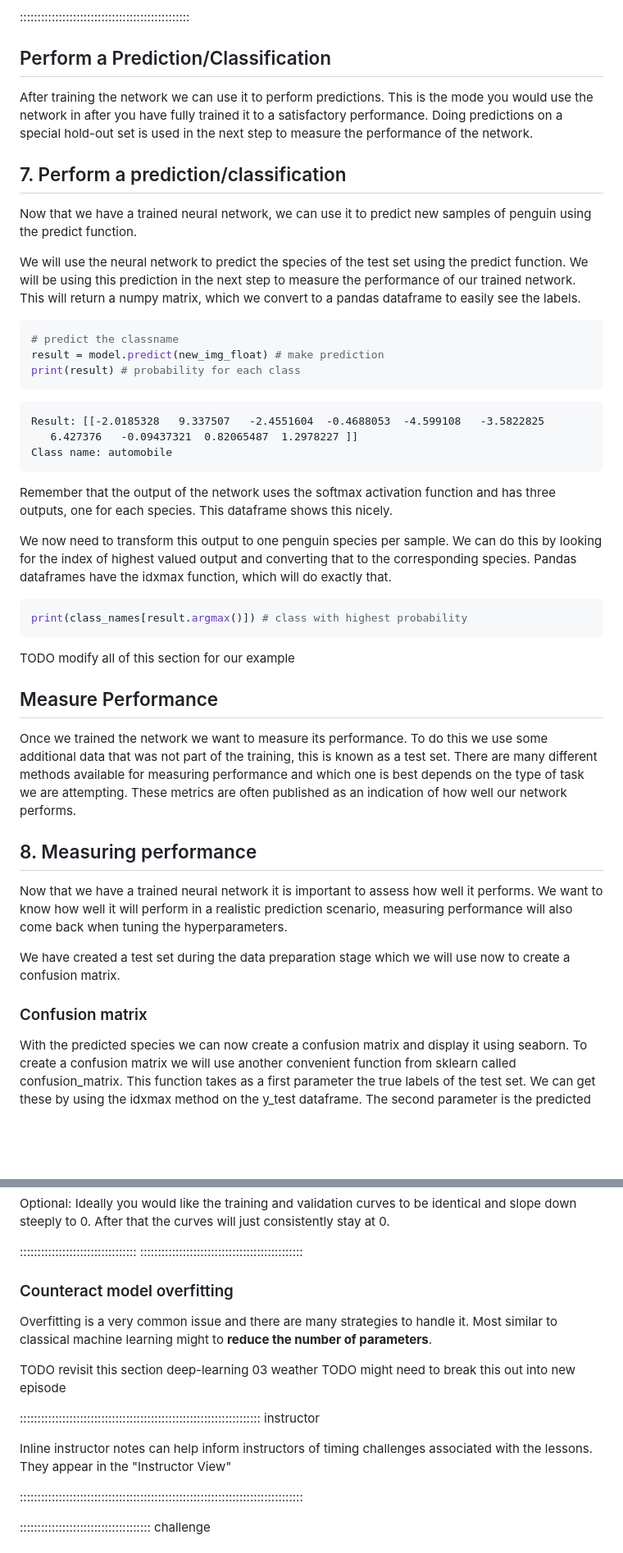
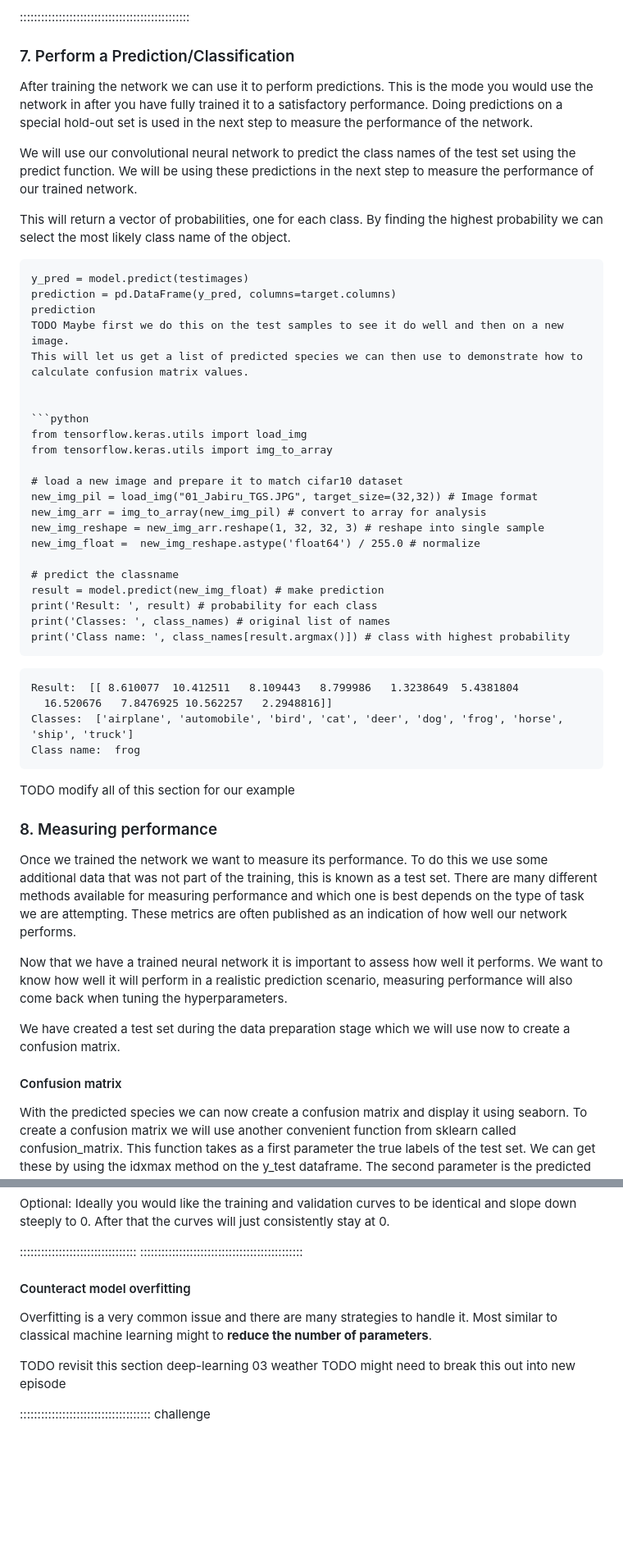
Before and after one commit to carpentries-incubator/intro-image-classification-cnn, a Markdown page: episodes/05-evaluate-predict-cnn.md, 2 parts joined by grey strips. Shown at 82% size. Rendered like a GitHub page; blank space fills up the shorter version.

````diff
--- a/episodes/05-evaluate-predict-cnn.md
+++ b/episodes/05-evaluate-predict-cnn.md
@@ -23,45 +23,56 @@ exercises: 2
 
 ::::::::::::::::::::::::::::::::::::::::::::::::
 
-## Perform a Prediction/Classification
+### 7. Perform a Prediction/Classification
+
 After training the network we can use it to perform predictions. This is the mode you would use the network in after you have fully trained it to a satisfactory performance. Doing predictions on a special hold-out set is used in the next step to measure the performance of the network.
 
-## 7. Perform a prediction/classification
+We will use our convolutional neural network to predict the class names of the test set using the predict function. We will be using these predictions in the next step to measure the performance of our trained network.
 
-Now that we have a trained neural network, we can use it to predict new samples of penguin using the predict function.
+This will return a vector of probabilities, one for each class. By finding the highest probability we can select the most likely class name of the object.
 
-We will use the neural network to predict the species of the test set using the predict function. We will be using this prediction in the next step to measure the performance of our trained network. This will return a numpy matrix, which we convert to a pandas dataframe to easily see the labels.
+```
+y_pred = model.predict(testimages)
+prediction = pd.DataFrame(y_pred, columns=target.columns)
+prediction
+TODO Maybe first we do this on the test samples to see it do well and then on a new image.
+This will let us get a list of predicted species we can then use to demonstrate how to calculate confusion matrix values.
+
 
 ```python
+from tensorflow.keras.utils import load_img
+from tensorflow.keras.utils import img_to_array
+
+# load a new image and prepare it to match cifar10 dataset
+new_img_pil = load_img("01_Jabiru_TGS.JPG", target_size=(32,32)) # Image format
+new_img_arr = img_to_array(new_img_pil) # convert to array for analysis
+new_img_reshape = new_img_arr.reshape(1, 32, 32, 3) # reshape into single sample
+new_img_float =  new_img_reshape.astype('float64') / 255.0 # normalize
+
 # predict the classname
 result = model.predict(new_img_float) # make prediction
-print(result) # probability for each class
+print('Result: ', result) # probability for each class
+print('Classes: ', class_names) # original list of names
+print('Class name: ', class_names[result.argmax()]) # class with highest probability
 ```
 
 ```output
-Result: [[-2.0185328   9.337507   -2.4551604  -0.4688053  -4.599108   -3.5822825
-   6.427376   -0.09437321  0.82065487  1.2978227 ]]
-Class name: automobile
+Result:  [[ 8.610077  10.412511   8.109443   8.799986   1.3238649  5.4381804
+  16.520676   7.8476925 10.562257   2.2948816]]
+Classes:  ['airplane', 'automobile', 'bird', 'cat', 'deer', 'dog', 'frog', 'horse', 'ship', 'truck']
+Class name:  frog
 ```
 
-Remember that the output of the network uses the softmax activation function and has three outputs, one for each species. This dataframe shows this nicely.
-
-We now need to transform this output to one penguin species per sample. We can do this by looking for the index of highest valued output and converting that to the corresponding species. Pandas dataframes have the idxmax function, which will do exactly that.
-
-```python
-print(class_names[result.argmax()]) # class with highest probability
-```
 TODO modify all of this section for our example
 
-## Measure Performance
+### 8. Measuring performance
 Once we trained the network we want to measure its performance. To do this we use some additional data that was not part of the training, this is known as a test set. There are many different methods available for measuring performance and which one is best depends on the type of task we are attempting. These metrics are often published as an indication of how well our network performs.
 
-## 8. Measuring performance
 Now that we have a trained neural network it is important to assess how well it performs. We want to know how well it will perform in a realistic prediction scenario, measuring performance will also come back when tuning the hyperparameters.
 
 We have created a test set during the data preparation stage which we will use now to create a confusion matrix.
 
-### Confusion matrix
+#### Confusion matrix
 
 With the predicted species we can now create a confusion matrix and display it using seaborn. To create a confusion matrix we will use another convenient function from sklearn called confusion_matrix. This function takes as a first parameter the true labels of the test set. We can get these by using the idxmax method on the y_test dataframe. The second parameter is the predicted labels which we did above.
 
@@ -167,19 +181,13 @@ Optional: Ideally you would like the training and validation curves to be identi
 :::::::::::::::::::::::::::::::::
 ::::::::::::::::::::::::::::::::::::::::::::::
 
-### Counteract model overfitting
+#### Counteract model overfitting
 
 Overfitting is a very common issue and there are many strategies to handle it. Most similar to classical machine learning might to **reduce the number of parameters**.
 
 TODO revisit this section deep-learning 03 weather
 TODO might need to break this out into new episode
 
-:::::::::::::::::::::::::::::::::::::::::::::::::::::::::::::::::::: instructor
-
-Inline instructor notes can help inform instructors of timing challenges
-associated with the lessons. They appear in the "Instructor View"
-
-::::::::::::::::::::::::::::::::::::::::::::::::::::::::::::::::::::::::::::::::
 
 ::::::::::::::::::::::::::::::::::::: challenge
 
````
Also changed, not shown: other parts of episodes/05-evaluate-predict-cnn.md (+18 -106 lines), episodes/03-build-cnn.md (+9 -2 lines), episodes/fig/04_vary_dropout_rate.png (added).
